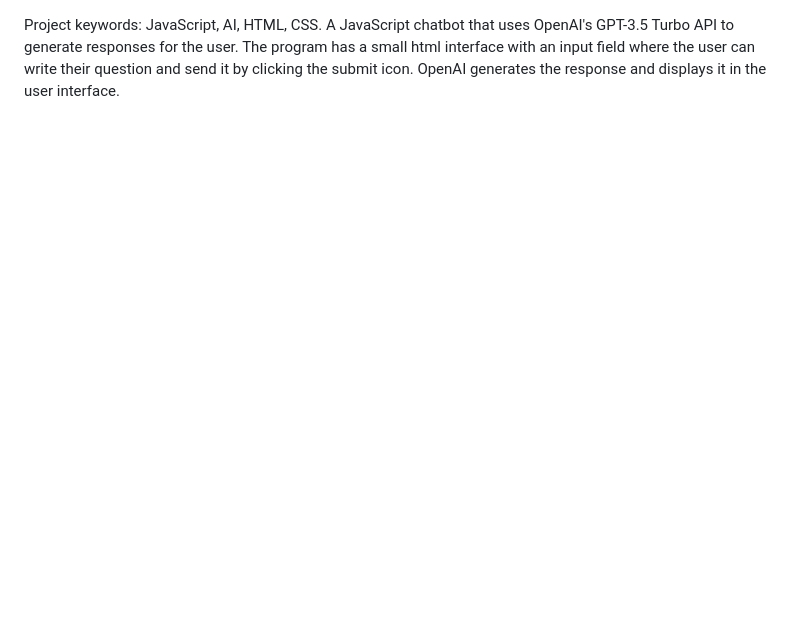
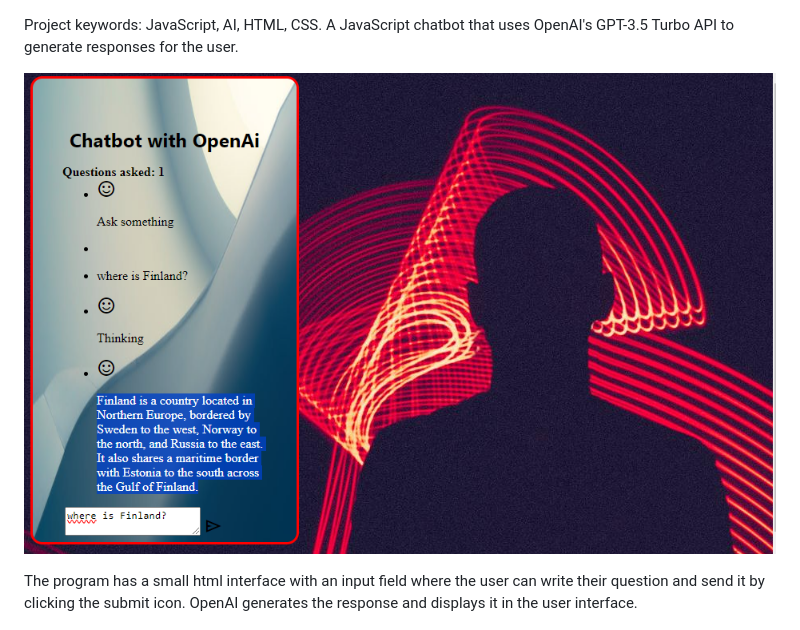
Before and after one commit to hannutt/JS-ChatBot, a Markdown page: README.md, the part around the change. GitHub-like rendering; pictures changed too: chatbot.png (added); blank space fills up the shorter version.

```diff
--- a/README.md
+++ b/README.md
@@ -1,3 +1,6 @@
 Project keywords: JavaScript, AI, HTML, CSS.
 A JavaScript chatbot that uses OpenAI's GPT-3.5 Turbo API to generate responses for the user.
+
+![alt text](chatbot.png)
+
 The program has a small html interface with an input field where the user can write their question and send it by clicking the submit icon. OpenAI generates the response and displays it in the user interface.
```
Also changed, not shown: 3 other files.
